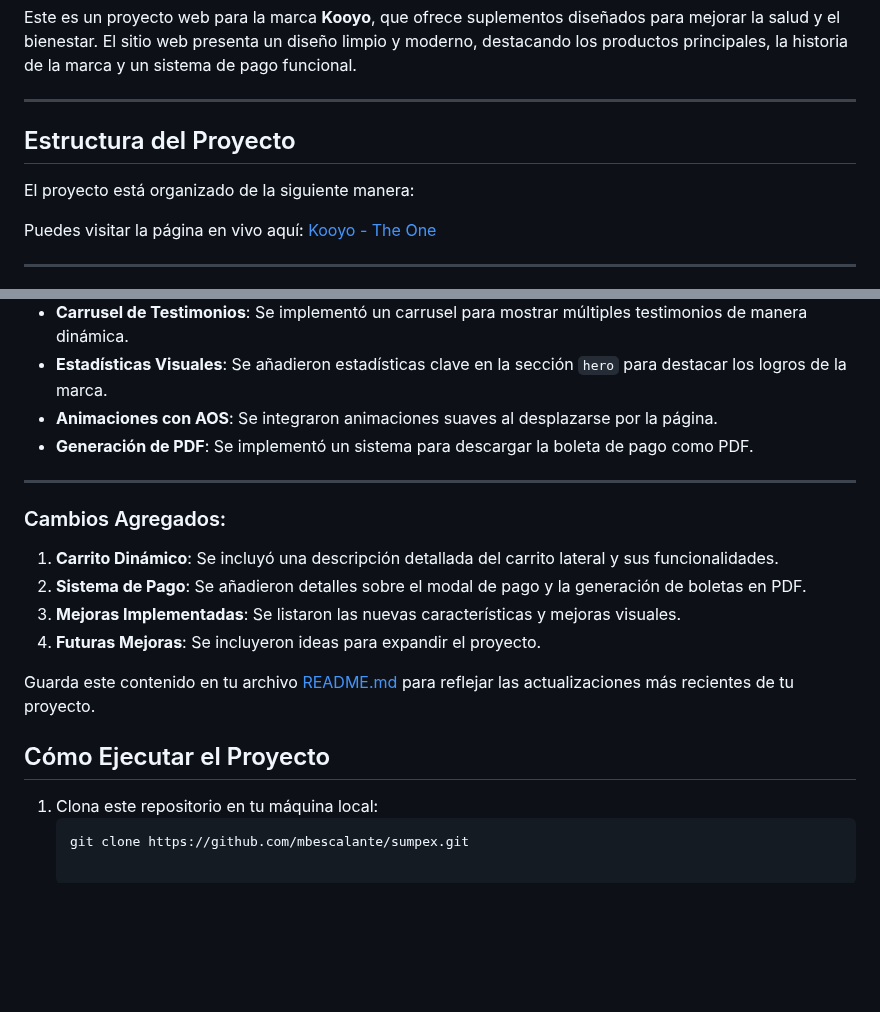
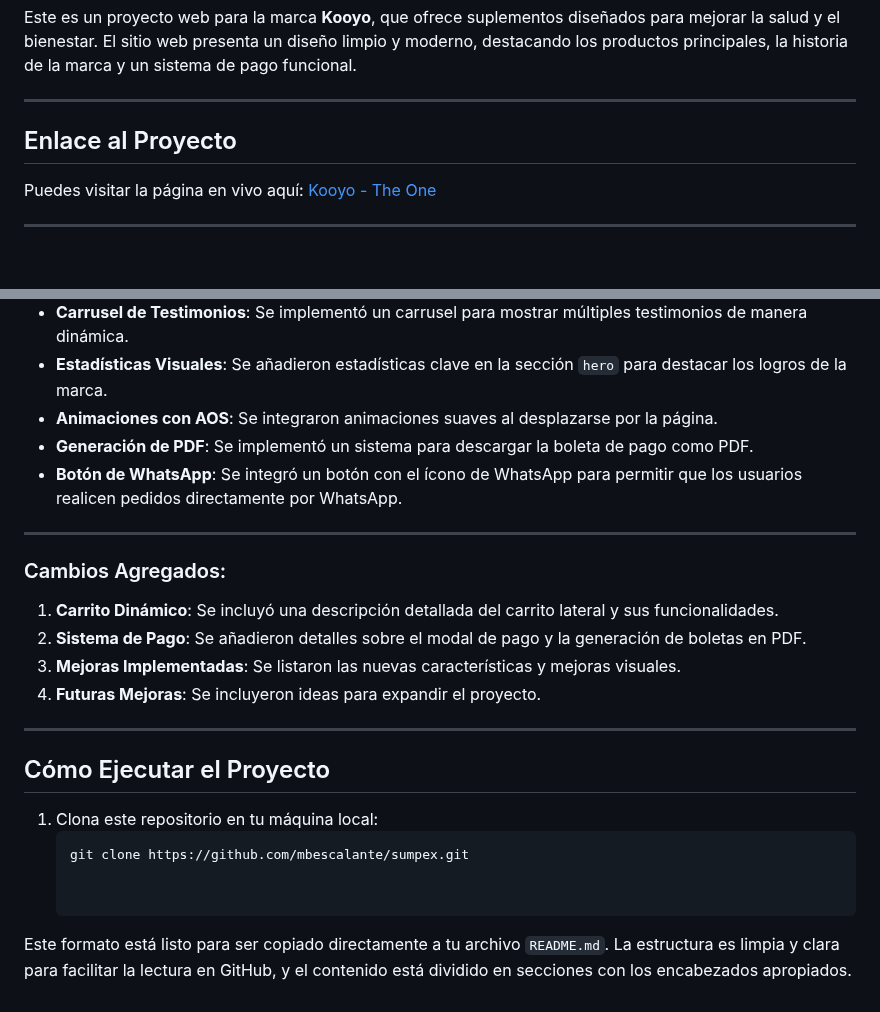
Before and after one commit to mbescalante/sumpex, a Markdown page: README.md, 2 parts joined by grey strips. GitHub-like rendering; blank space fills up the shorter version.

Commit message:
Refactor: Update Readme

````diff
--- a/README.md
+++ b/README.md
@@ -4,9 +4,7 @@ Este es un proyecto web para la marca **Kooyo**, que ofrece suplementos diseñad
 
 ---
 
-## Estructura del Proyecto
-
-El proyecto está organizado de la siguiente manera:
+## Enlace al Proyecto
 
 Puedes visitar la página en vivo aquí: [Kooyo - The One](https://mbescalante.github.io/sumpex/)
 
@@ -121,20 +129,24 @@ El sitio está optimizado para verse correctamente en dispositivos móviles, tab
 - **Estadísticas Visuales**: Se añadieron estadísticas clave en la sección `hero` para destacar los logros de la marca.
 - **Animaciones con AOS**: Se integraron animaciones suaves al desplazarse por la página.
 - **Generación de PDF**: Se implementó un sistema para descargar la boleta de pago como PDF.
+- **Botón de WhatsApp**: Se integró un botón con el ícono de WhatsApp para permitir que los usuarios realicen pedidos directamente por WhatsApp.
 
 ---
 
+### Cambios Agregados:
 
-### Cambios Agregados:
 1. **Carrito Dinámico**: Se incluyó una descripción detallada del carrito lateral y sus funcionalidades.
 2. **Sistema de Pago**: Se añadieron detalles sobre el modal de pago y la generación de boletas en PDF.
 3. **Mejoras Implementadas**: Se listaron las nuevas características y mejoras visuales.
 4. **Futuras Mejoras**: Se incluyeron ideas para expandir el proyecto.
 
-Guarda este contenido en tu archivo [README.md](http://_vscodecontentref_/4) para reflejar las actualizaciones más recientes de tu proyecto.
+---
 
 ## Cómo Ejecutar el Proyecto
 
 1. Clona este repositorio en tu máquina local:
    ```bash
    git clone https://github.com/mbescalante/sumpex.git
+
+
+Este formato está listo para ser copiado directamente a tu archivo `README.md`. La estructura es limpia y clara para facilitar la lectura en GitHub, y el contenido está dividido en secciones con los encabezados apropiados.
````
Also changed, not shown: other parts of README.md (+10 -0 lines).
